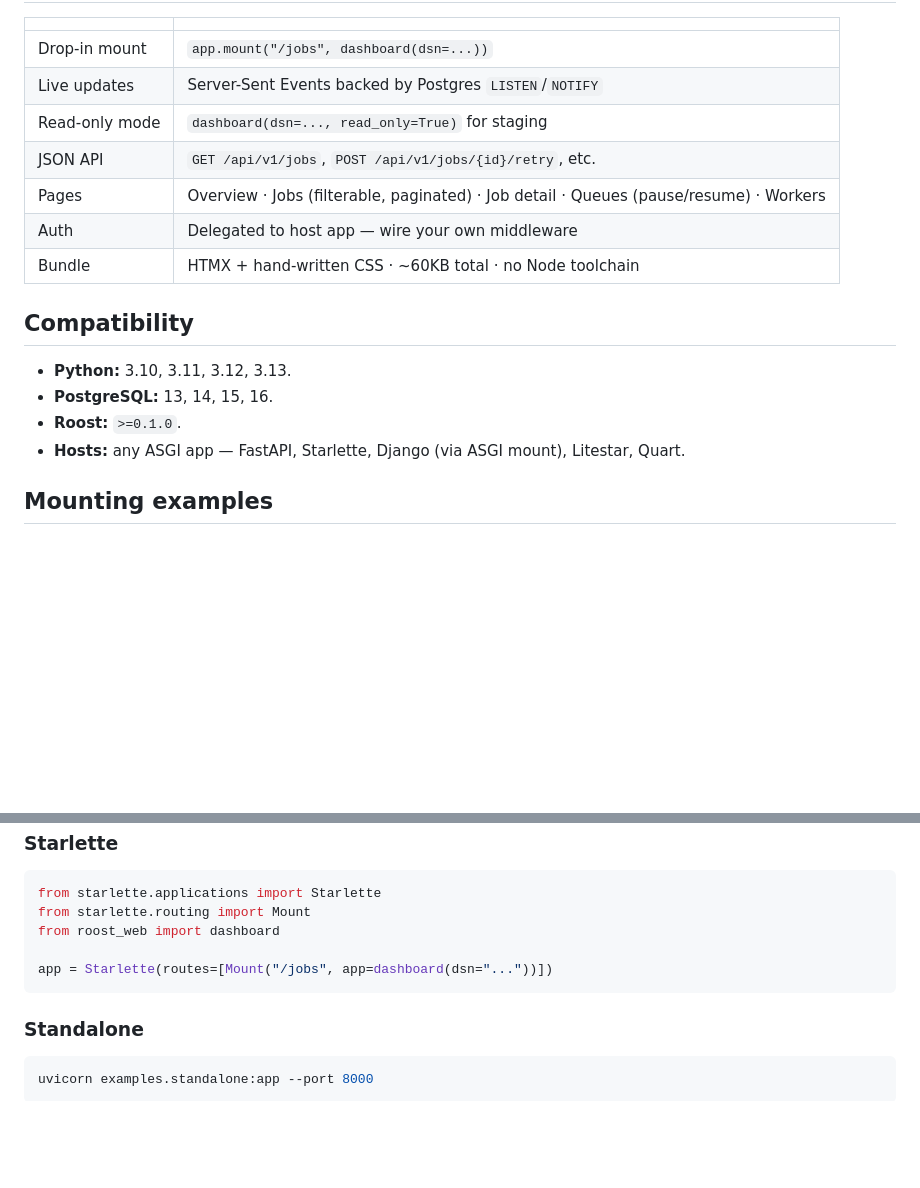
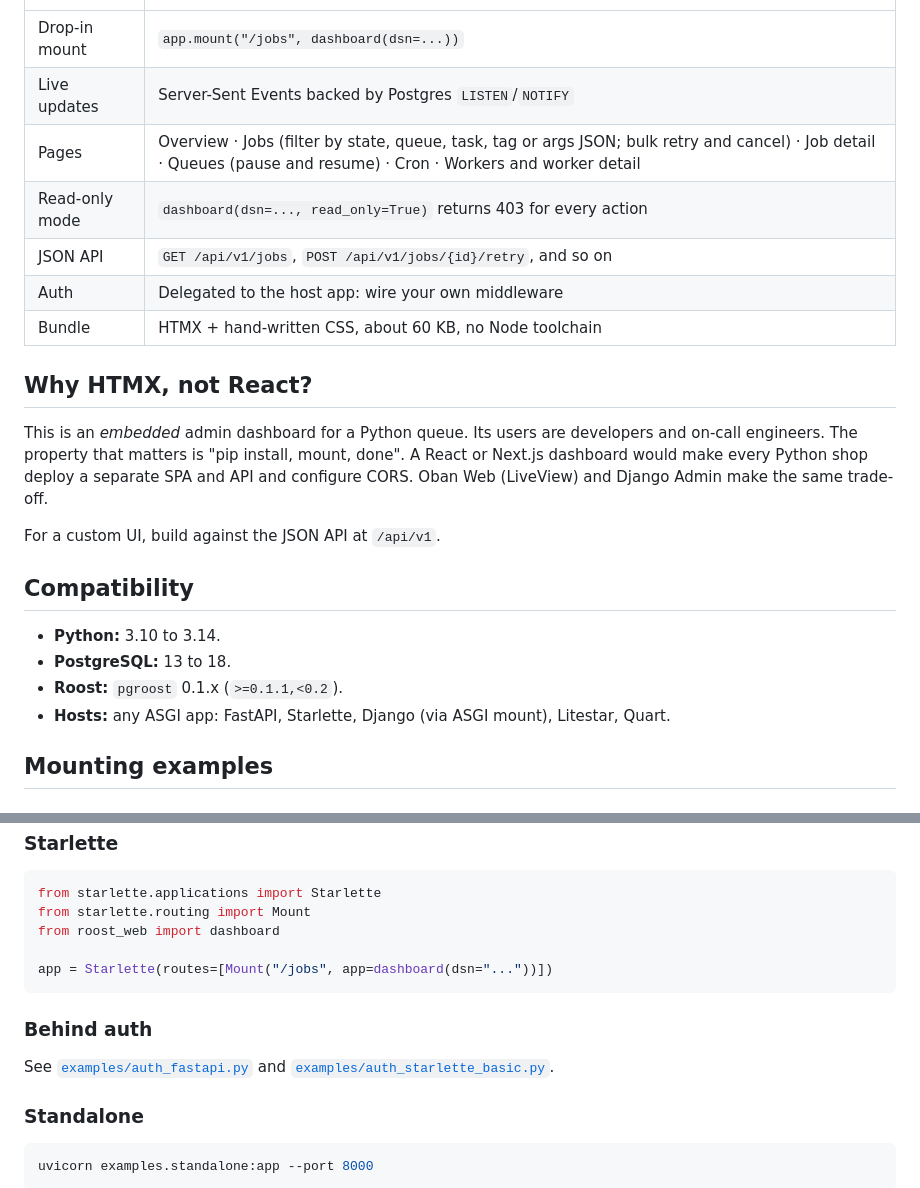
Before and after one commit to ashhadahsan/roost-web, a Markdown page: README.md, 2 parts joined by grey strips. Rendered like a GitHub page; blank space fills up the shorter version.

````diff
--- a/README.md
+++ b/README.md
@@ -44,18 +52,24 @@ If you want a custom UI: there's a stable `JSON API at /api/v1` you can build wh
 |---|---|
 | Drop-in mount | `app.mount("/jobs", dashboard(dsn=...))` |
 | Live updates | Server-Sent Events backed by Postgres `LISTEN`/`NOTIFY` |
-| Read-only mode | `dashboard(dsn=..., read_only=True)` for staging |
-| JSON API | `GET /api/v1/jobs`, `POST /api/v1/jobs/{id}/retry`, etc. |
-| Pages | Overview · Jobs (filterable, paginated) · Job detail · Queues (pause/resume) · Workers |
-| Auth | Delegated to host app — wire your own middleware |
-| Bundle | HTMX + hand-written CSS · ~60KB total · no Node toolchain |
+| Pages | Overview · Jobs (filter by state, queue, task, tag or args JSON; bulk retry and cancel) · Job detail · Queues (pause and resume) · Cron · Workers and worker detail |
+| Read-only mode | `dashboard(dsn=..., read_only=True)` returns 403 for every action |
+| JSON API | `GET /api/v1/jobs`, `POST /api/v1/jobs/{id}/retry`, and so on |
+| Auth | Delegated to the host app: wire your own middleware |
+| Bundle | HTMX + hand-written CSS, about 60 KB, no Node toolchain |
+
+## Why HTMX, not React?
+
+This is an *embedded* admin dashboard for a Python queue. Its users are developers and on-call engineers. The property that matters is "pip install, mount, done". A React or Next.js dashboard would make every Python shop deploy a separate SPA and API and configure CORS. Oban Web (LiveView) and Django Admin make the same trade-off.
+
+For a custom UI, build against the JSON API at `/api/v1`.
 
 ## Compatibility
 
-- **Python:** 3.10, 3.11, 3.12, 3.13.
-- **PostgreSQL:** 13, 14, 15, 16.
-- **Roost:** `>=0.1.0`.
-- **Hosts:** any ASGI app — FastAPI, Starlette, Django (via ASGI mount), Litestar, Quart.
+- **Python:** 3.10 to 3.14.
+- **PostgreSQL:** 13 to 18.
+- **Roost:** `pgroost` 0.1.x (`>=0.1.1,<0.2`).
+- **Hosts:** any ASGI app: FastAPI, Starlette, Django (via ASGI mount), Litestar, Quart.
 
 ## Mounting examples
 
@@ -79,6 +93,10 @@ from roost_web import dashboard
 app = Starlette(routes=[Mount("/jobs", app=dashboard(dsn="..."))])
 ```
 
+### Behind auth
+
+See [`examples/auth_fastapi.py`](https://github.com/ashhadahsan/roost-web/blob/main/examples/auth_fastapi.py) and [`examples/auth_starlette_basic.py`](https://github.com/ashhadahsan/roost-web/blob/main/examples/auth_starlette_basic.py).
+
 ### Standalone
 
 ```bash
````
Also changed, not shown: other parts of README.md (+20 -12 lines), CHANGELOG.md (+21 -2 lines), CONTRIBUTING.md (+1 -1 lines), docs/screenshots/job.png (added), docs/screenshots/jobs.png (added), docs/screenshots/overview.png (added), docs/screenshots/queues.png (added), 11 other files.
